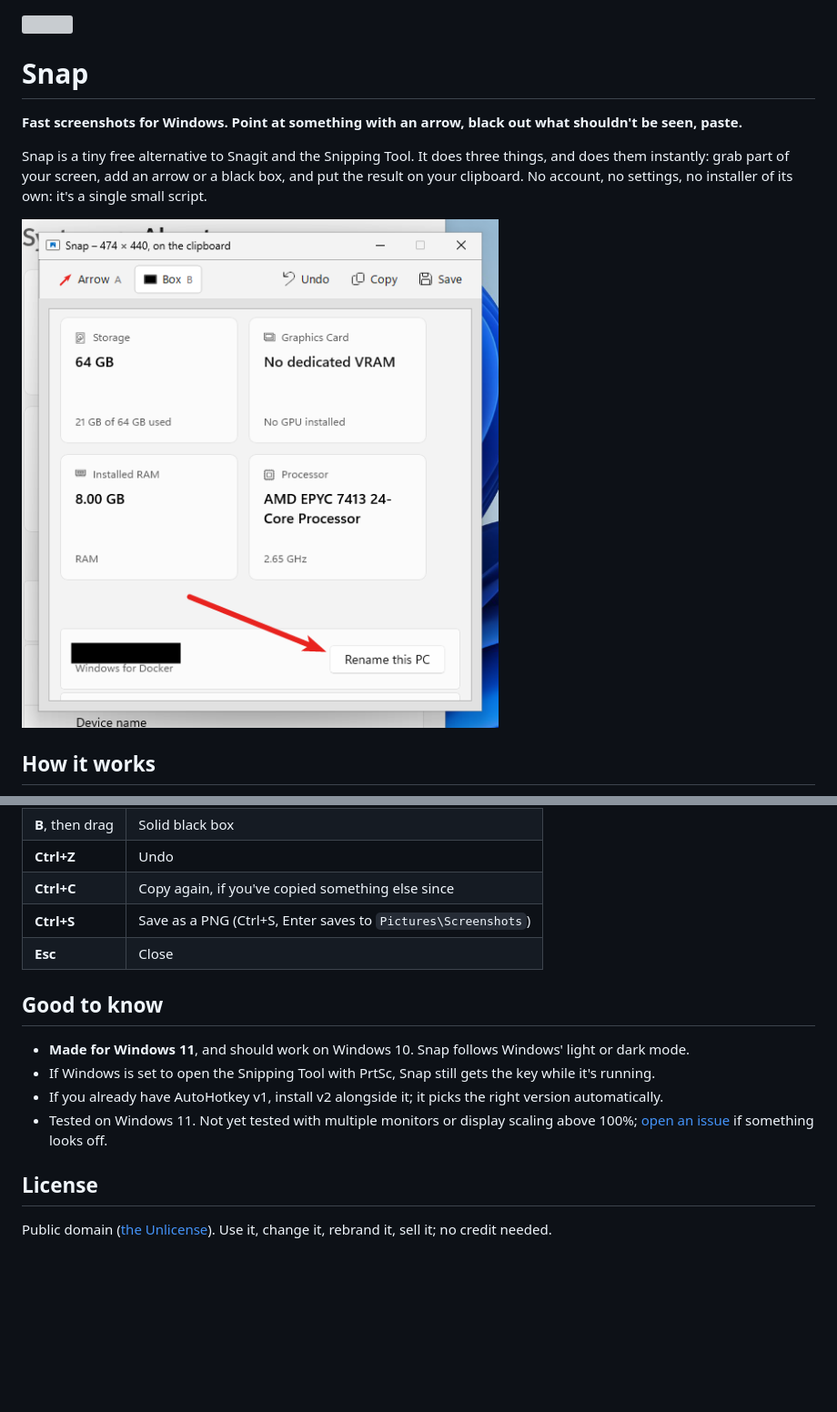
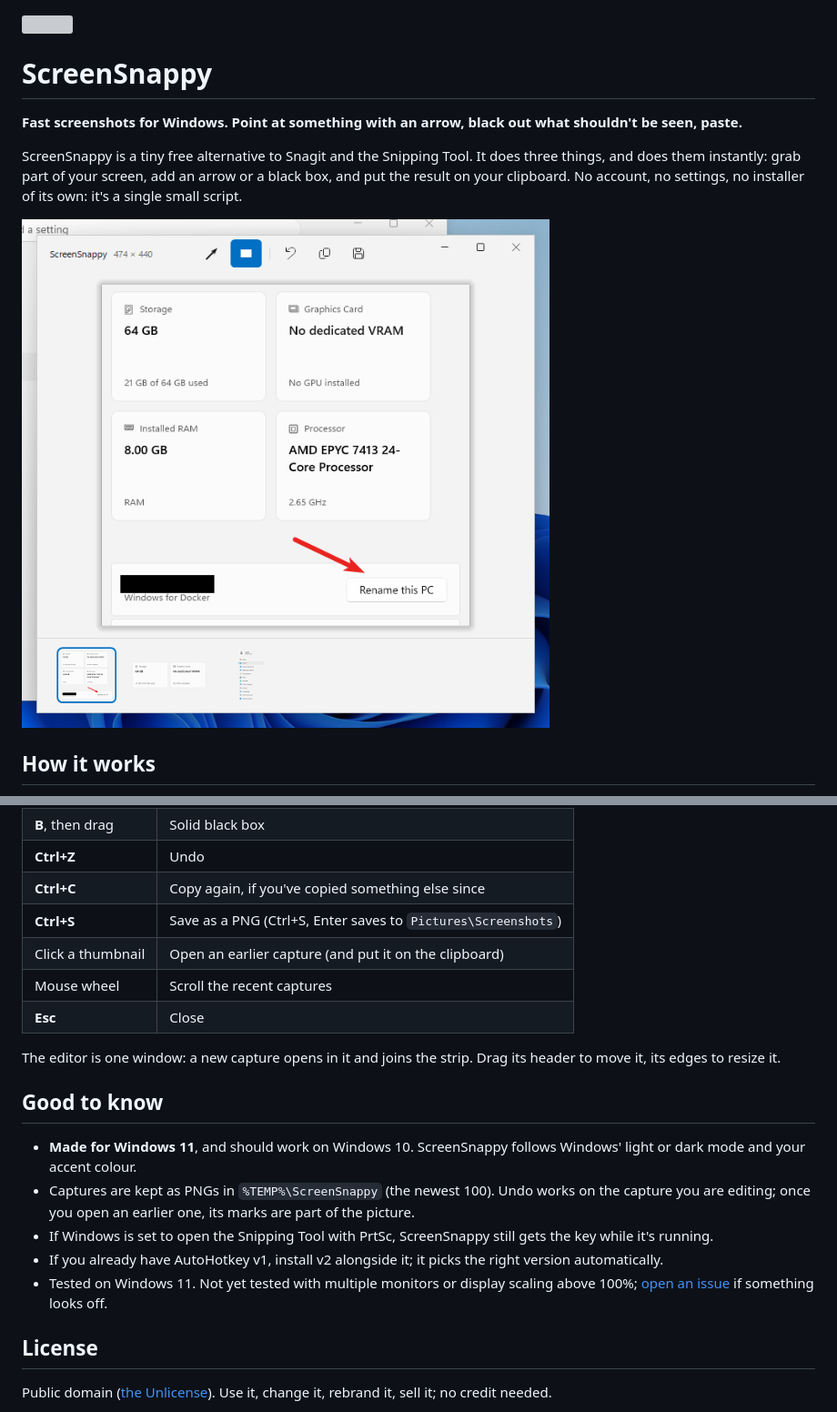
Before and after one commit to DanielGGordon/ScreenSnappy, a Markdown page: README.md, 2 parts joined by grey strips. Shown at 91% size. Rendered like a GitHub page; pictures changed too: docs/editor.png; blank space fills up the shorter version; grey boxes are pictures that could not be loaded.

```diff
--- a/README.md
+++ b/README.md
@@ -1,10 +1,10 @@
 <img src="assets/icon.svg" width="64" height="64" alt="">
 
-# Snap
+# ScreenSnappy
 
 **Fast screenshots for Windows. Point at something with an arrow, black out what shouldn't be seen, paste.**
 
-Snap is a tiny free alternative to Snagit and the Snipping Tool. It does three things, and does them
+ScreenSnappy is a tiny free alternative to Snagit and the Snipping Tool. It does three things, and does them
 instantly: grab part of your screen, add an arrow or a black box, and put the result on your clipboard.
 No account, no settings, no installer of its own: it's a single small script.
 
@@ -66,11 +70,19 @@ In the editor:
 | **Ctrl+Z** | Undo |
 | **Ctrl+C** | Copy again, if you've copied something else since |
 | **Ctrl+S** | Save as a PNG (Ctrl+S, Enter saves to `Pictures\Screenshots`) |
+| Click a thumbnail | Open an earlier capture (and put it on the clipboard) |
+| Mouse wheel | Scroll the recent captures |
 | **Esc** | Close |
+
+The editor is one window: a new capture opens in it and joins the strip. Drag its header to move it,
+its edges to resize it.
 
 ## Good to know
 
-- **Made for Windows 11**, and should work on Windows 10. Snap follows Windows' light or dark mode.
-- If Windows is set to open the Snipping Tool with PrtSc, Snap still gets the key while it's running.
+- **Made for Windows 11**, and should work on Windows 10. ScreenSnappy follows Windows' light or dark mode
+  and your accent colour.
+- Captures are kept as PNGs in `%TEMP%\ScreenSnappy` (the newest 100). Undo works on the capture you are
+  editing; once you open an earlier one, its marks are part of the picture.
+- If Windows is set to open the Snipping Tool with PrtSc, ScreenSnappy still gets the key while it's running.
 - If you already have AutoHotkey v1, install v2 alongside it; it picks the right version automatically.
 - Tested on Windows 11. Not yet tested with multiple monitors or display scaling above 100%;
```
Also changed, not shown: other parts of README.md (+15 -11 lines), docs/pick.png, docs/result.png, 2 other files.
